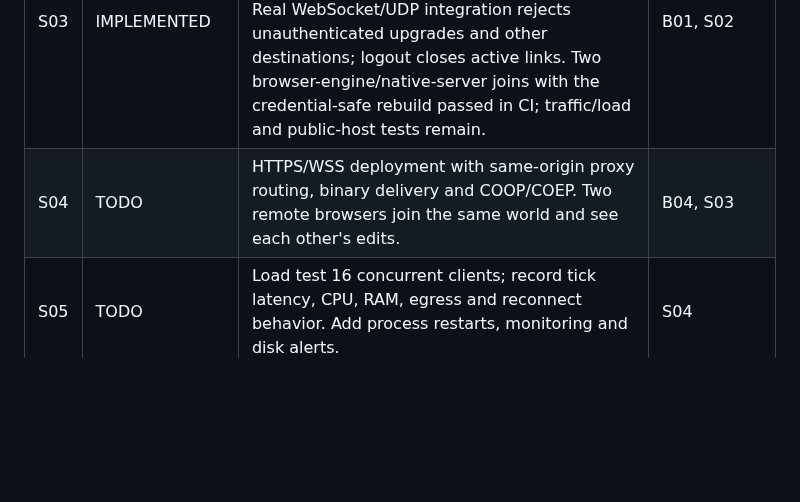
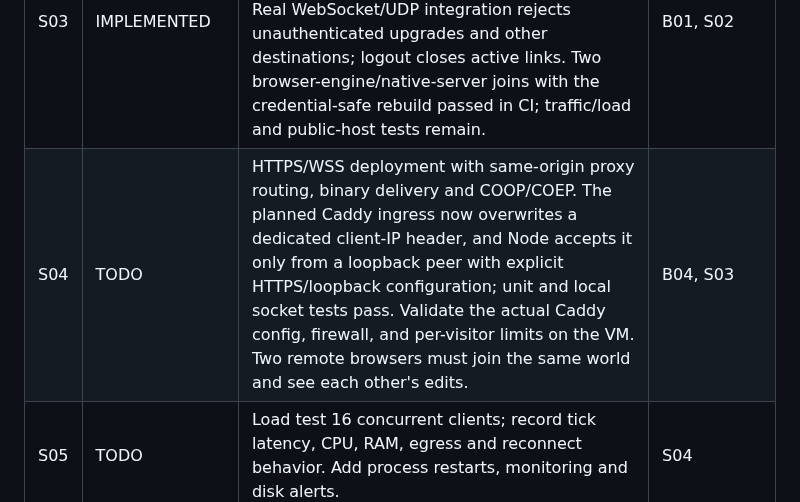
Before and after one commit to cupOJoseph/minemine, a Markdown page: docs/ROADMAP.md, the part around the change. Drawn GitHub-style; blank space fills up the shorter version.

Commit message:
Document trusted proxy deployment boundary

```diff
--- a/docs/ROADMAP.md
+++ b/docs/ROADMAP.md
@@ -37,7 +37,7 @@ Start with Minetest Game for low complexity. Evaluate Mineclonia/VoxeLibre only
 | S01 | RECOMMENDED | Owner chose DigitalOcean with a $10/month ceiling and will connect the account when deployment is ready. [VPS recommendation](VPS_RECOMMENDATION.md): NYC3 1 GiB/1 vCPU Basic Droplet plus daily backups, listed base $7.80/month before tax/overages. [Final candidate run 39915834630](https://github.com/cupOJoseph/minemine/actions/runs/39915834630) passed with Luanti and Node in one 1 GiB, zero-swap service cgroup (143.7 MB peak, zero OOM kills); this excludes the OS, Caddy, and sustained public load. Initial config caps the alpha at two players and six-mapblock send/generation radii. Whole-VM rehearsal, exact account charges and a temporary HTTPS address remain gates. Buy `minemine.gg` only after technical viability and public interest justify it. | Account connection, cost check |
 | S02 | IMPLEMENTED | Pinned Luanti 5.16.1 compiled on Linux; a SQLite-backed Minetest Game world loaded both custom mods and restarted from a stopped-world backup in Actions run 39725139279. Two wallet-authenticated Chromium characters joined the same native world and rejoined after Luanti and Node process restarts with inventory and town protection intact. [Run 39915834630](https://github.com/cupOJoseph/minemine/actions/runs/39915834630) passed heartbeat readiness, expired-ticket auth lookup, reconnect/restart, and checksum/relocation of an 18 MB Ubuntu 22.04 x86-64 host archive with the upgraded browser engine. It avoids compiling on the 1 GiB VPS. A production-host backup drill and whole-VM test remain. | B01, S01 |
 | S03 | IMPLEMENTED | Same-origin `NEWADDR`/`BIND` bridge speaks the pinned webshims 24-byte UDP envelope, requires a live wallet session, and forwards only to configured loopback Luanti UDP port. Real WebSocket/UDP integration rejects unauthenticated upgrades and other destinations; logout closes active links. Two browser-engine/native-server joins with the credential-safe rebuild passed in CI; traffic/load and public-host tests remain. | B01, S02 |
-| S04 | TODO | HTTPS/WSS deployment with same-origin proxy routing, binary delivery and COOP/COEP. Two remote browsers join the same world and see each other's edits. | B04, S03 |
+| S04 | TODO | HTTPS/WSS deployment with same-origin proxy routing, binary delivery and COOP/COEP. The planned Caddy ingress now overwrites a dedicated client-IP header, and Node accepts it only from a loopback peer with explicit HTTPS/loopback configuration; unit and local socket tests pass. Validate the actual Caddy config, firewall, and per-visitor limits on the VM. Two remote browsers must join the same world and see each other's edits. | B04, S03 |
 | S05 | TODO | Load test 16 concurrent clients; record tick latency, CPU, RAM, egress and reconnect behavior. Add process restarts, monitoring and disk alerts. | S04 |
 | S06 | TODO | Publish a playable URL and server information only after auth, backup, and multiplayer gates pass. Verify access from a network outside the host. | S04, S05, A05 |
 
```
Also changed, not shown: docs/ARCHITECTURE.md (+1 -1 lines), docs/DEPLOYMENT.md (+2 -2 lines).
